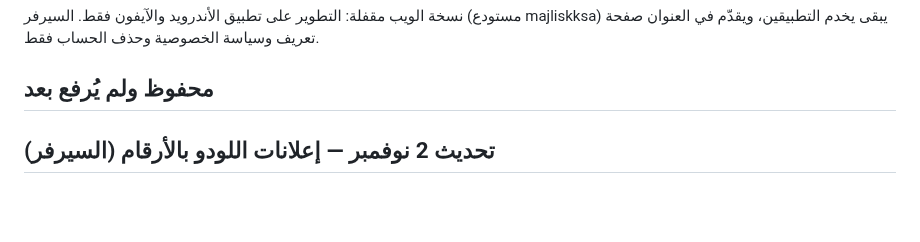
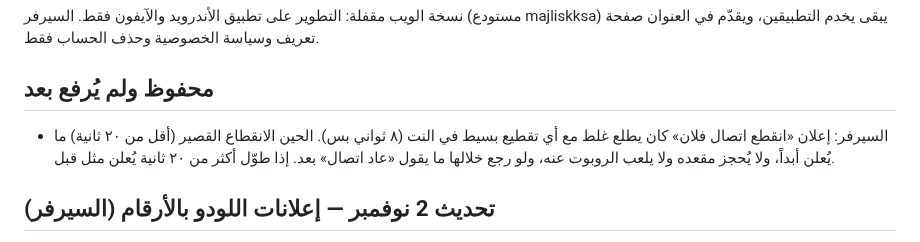
Before and after one commit to muhannadalsubaie/Majlisk-app, a Markdown page: CHANGELOG.md, the part around the change. Drawn GitHub-style; blank space fills up the shorter version.

Commit message:
Changelog: silent short disconnects (server, saved) [skip ci]
Co-Authored-By: Claude Opus 5.5 <noreply@anthropic.com>
Claude-Session: https://claude.ai/code/session_016Rxgw63M2RCFWqfyE3rmH5

```diff
--- a/CHANGELOG.md
+++ b/CHANGELOG.md
@@ -3,6 +3,7 @@
 نسخة الويب مقفلة: التطوير على تطبيق الأندرويد والآيفون فقط. السيرفر (مستودع majliskksa) يبقى يخدم التطبيقين، ويقدّم في العنوان صفحة تعريف وسياسة الخصوصية وحذف الحساب فقط.
 
 ## محفوظ ولم يُرفع بعد
+- السيرفر: إعلان «انقطع اتصال فلان» كان يطلع غلط مع أي تقطيع بسيط في النت (٨ ثواني بس). الحين الانقطاع القصير (أقل من ٢٠ ثانية) ما يُعلن أبداً، ولا يُحجز مقعده ولا يلعب الروبوت عنه، ولو رجع خلالها ما يقول «عاد اتصال» بعد. إذا طوّل أكثر من ٢٠ ثانية يُعلن مثل قبل.
 
 ## تحديث 2 نوفمبر — إعلانات اللودو بالأرقام (السيرفر)
 - اللودو (السيرفر): إعلان كل حركة بأرقام الخانات اللي على لوحتك: «أنت تحركت من 5 إلى 8»، «سالم تحرك من 26 إلى 29»، ومع الرمية: «رميت أربعة، وتحركت من…». ويقول «في منطقة أمان» بس لو وقف الحجر على خانة أمان من خانات اللوحة (البدايات والنجوم)، وغيرها يقرأ الرقم بس. نفس الشي في قائمة أماكن الأحجار (راحت «في أمان» و«في خطر» و«في حاجز»)، وأزرار اختيار الحجر صارت تقول من وين لوين. والسجل كمان بأرقام لوحتك و«أنت».
```
